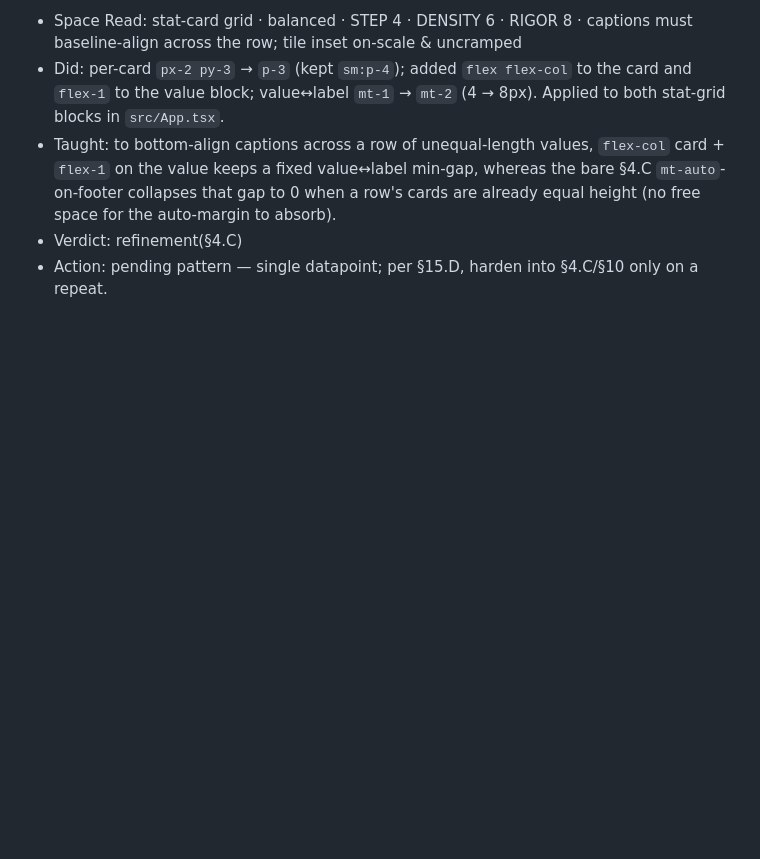
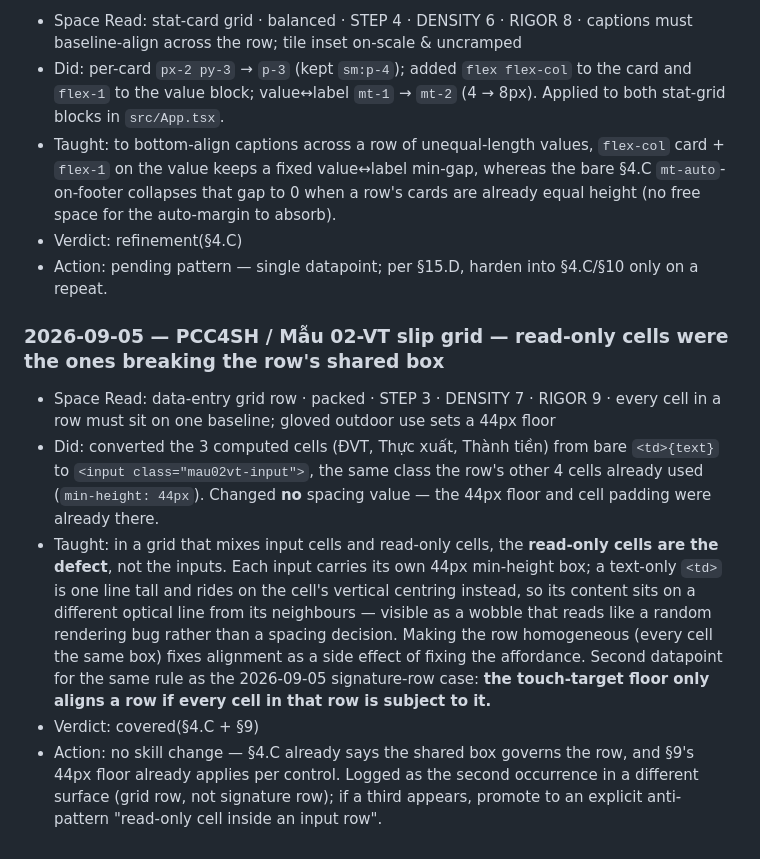
Before and after one commit to buidangminh23/spacing-skill, a Markdown page: LEARNINGS.md, the part around the change. GitHub-like rendering; blank space fills up the shorter version.

Commit message:
docs(learnings): read-only cells break a row's shared 44px box
Second datapoint for the same rule as the signature-row case: the touch
target floor only aligns a row when every cell in it is subject to it.

Co-Authored-By: Claude Opus 5 <noreply@anthropic.com>

```diff
--- a/LEARNINGS.md
+++ b/LEARNINGS.md
@@ -168,3 +168,10 @@ one dated entry; lessons that generalize are distilled into the skill (with a
 - Taught: to bottom-align captions across a row of unequal-length values, `flex-col` card + `flex-1` on the value keeps a fixed value↔label min-gap, whereas the bare §4.C `mt-auto`-on-footer collapses that gap to 0 when a row's cards are already equal height (no free space for the auto-margin to absorb).
 - Verdict: refinement(§4.C)
 - Action: pending pattern — single datapoint; per §15.D, harden into §4.C/§10 only on a repeat.
+
+### 2026-09-05 — PCC4SH / Mẫu 02-VT slip grid — read-only cells were the ones breaking the row's shared box
+- Space Read: data-entry grid row · packed · STEP 3 · DENSITY 7 · RIGOR 9 · every cell in a row must sit on one baseline; gloved outdoor use sets a 44px floor
+- Did: converted the 3 computed cells (ĐVT, Thực xuất, Thành tiền) from bare `<td>{text}` to `<input class="mau02vt-input">`, the same class the row's other 4 cells already used (`min-height: 44px`). Changed **no** spacing value — the 44px floor and cell padding were already there.
+- Taught: in a grid that mixes input cells and read-only cells, the **read-only cells are the defect**, not the inputs. Each input carries its own 44px min-height box; a text-only `<td>` is one line tall and rides on the cell's vertical centring instead, so its content sits on a different optical line from its neighbours — visible as a wobble that reads like a random rendering bug rather than a spacing decision. Making the row homogeneous (every cell the same box) fixes alignment as a side effect of fixing the affordance. Second datapoint for the same rule as the 2026-09-05 signature-row case: **the touch-target floor only aligns a row if every cell in that row is subject to it.**
+- Verdict: covered(§4.C + §9)
+- Action: no skill change — §4.C already says the shared box governs the row, and §9's 44px floor already applies per control. Logged as the second occurrence in a different surface (grid row, not signature row); if a third appears, promote to an explicit anti-pattern "read-only cell inside an input row".
```
